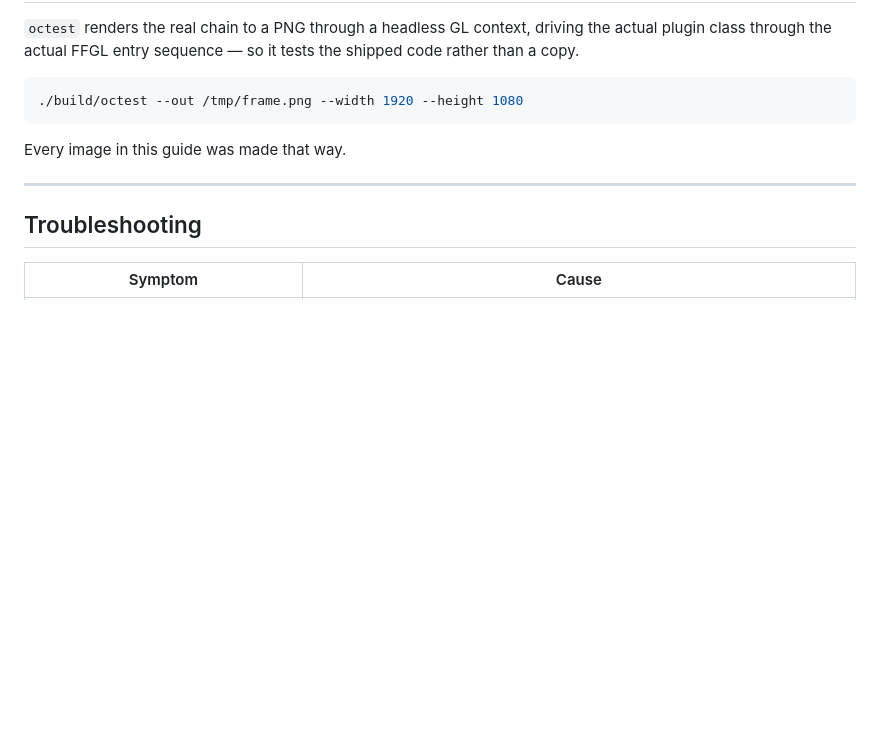
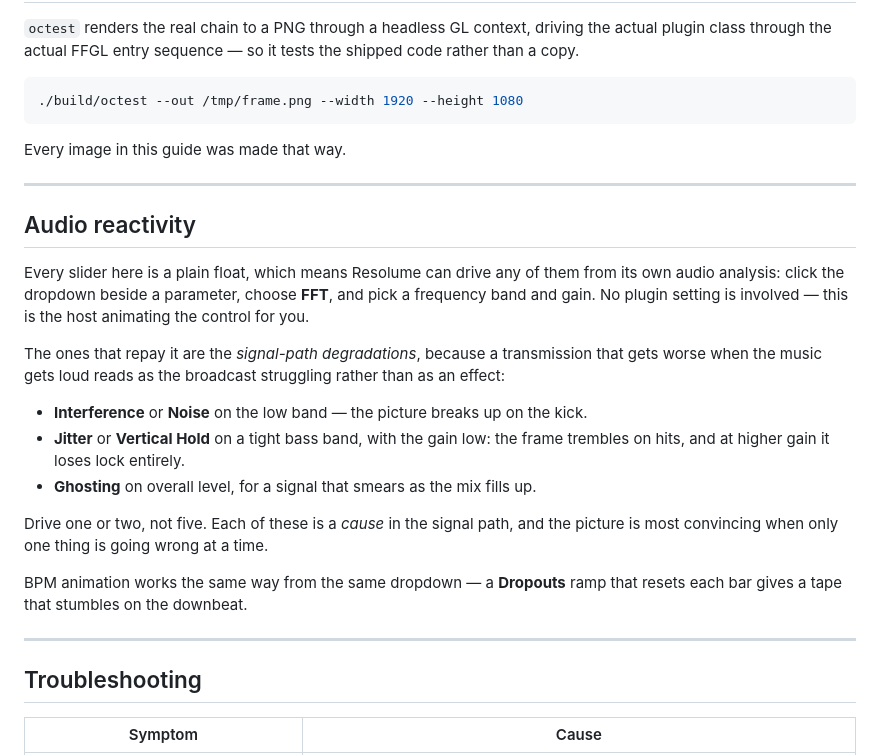
Before and after one commit to stoatworks-labs/old-cathode, a Markdown page: docs/USER-GUIDE.md, the part around the change. Rendered like a GitHub page; blank space fills up the shorter version.

Commit message:
Add an audio-reactivity section to the user guide
Recipes for Resolume's own per-parameter FFT link -- which controls repay
being driven by which band, and which to leave alone. No plugin change:
every recommended control is a plain float the host can animate already.

Co-Authored-By: Claude Fable 5 <noreply@anthropic.com>

```diff
--- a/docs/USER-GUIDE.md
+++ b/docs/USER-GUIDE.md
@@ -166,6 +166,28 @@ Every image in this guide was made that way.
 
 ---
 
+## Audio reactivity
+
+Every slider here is a plain float, which means Resolume can drive any of them from its own
+audio analysis: click the dropdown beside a parameter, choose **FFT**, and pick a frequency
+band and gain. No plugin setting is involved — this is the host animating the control for you.
+
+The ones that repay it are the *signal-path degradations*, because a transmission that gets
+worse when the music gets loud reads as the broadcast struggling rather than as an effect:
+
+- **Interference** or **Noise** on the low band — the picture breaks up on the kick.
+- **Jitter** or **Vertical Hold** on a tight bass band, with the gain low: the frame trembles
+  on hits, and at higher gain it loses lock entirely.
+- **Ghosting** on overall level, for a signal that smears as the mix fills up.
+
+Drive one or two, not five. Each of these is a *cause* in the signal path, and the picture is
+most convincing when only one thing is going wrong at a time.
+
+BPM animation works the same way from the same dropdown — a **Dropouts** ramp that resets each
+bar gives a tape that stumbles on the downbeat.
+
+---
+
 ## Troubleshooting
 
 | Symptom | Cause |
```
